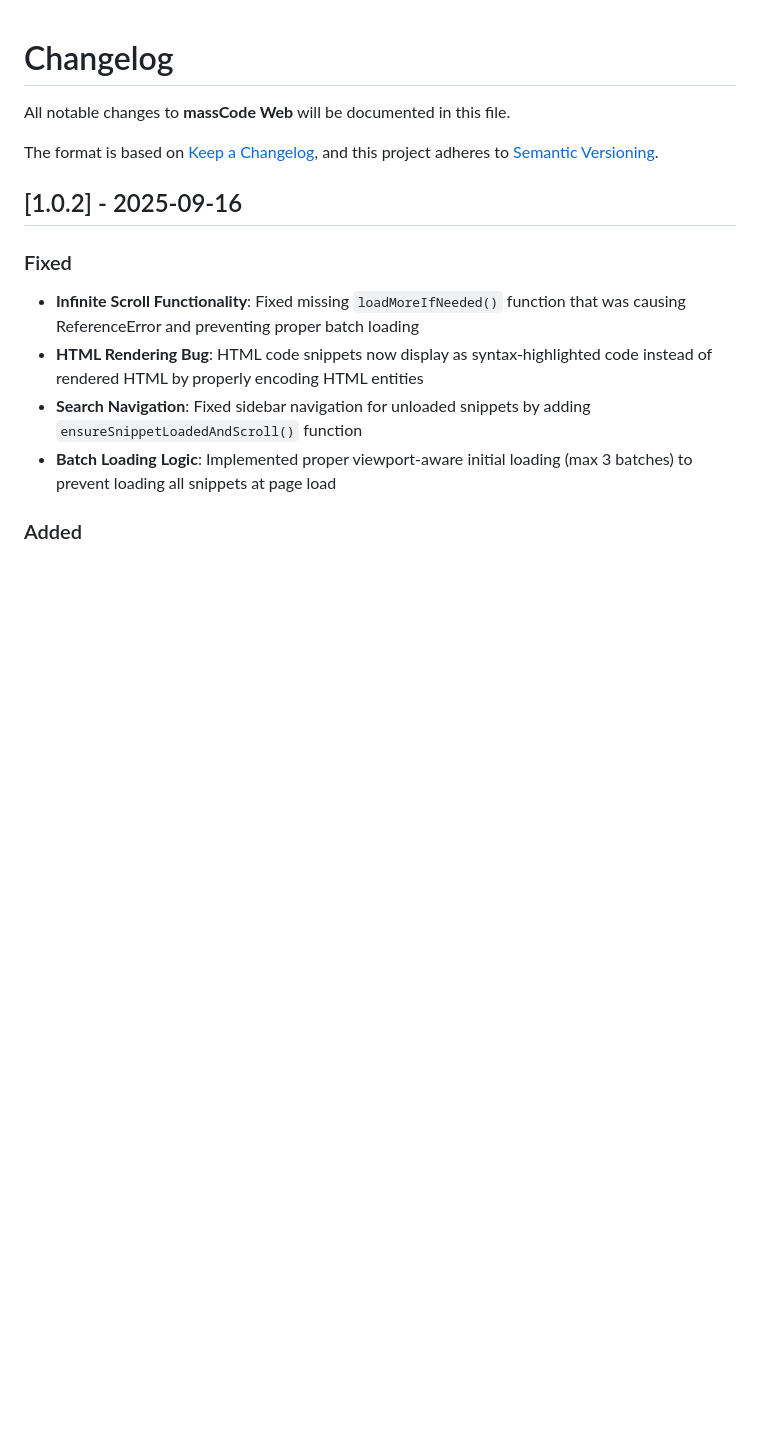
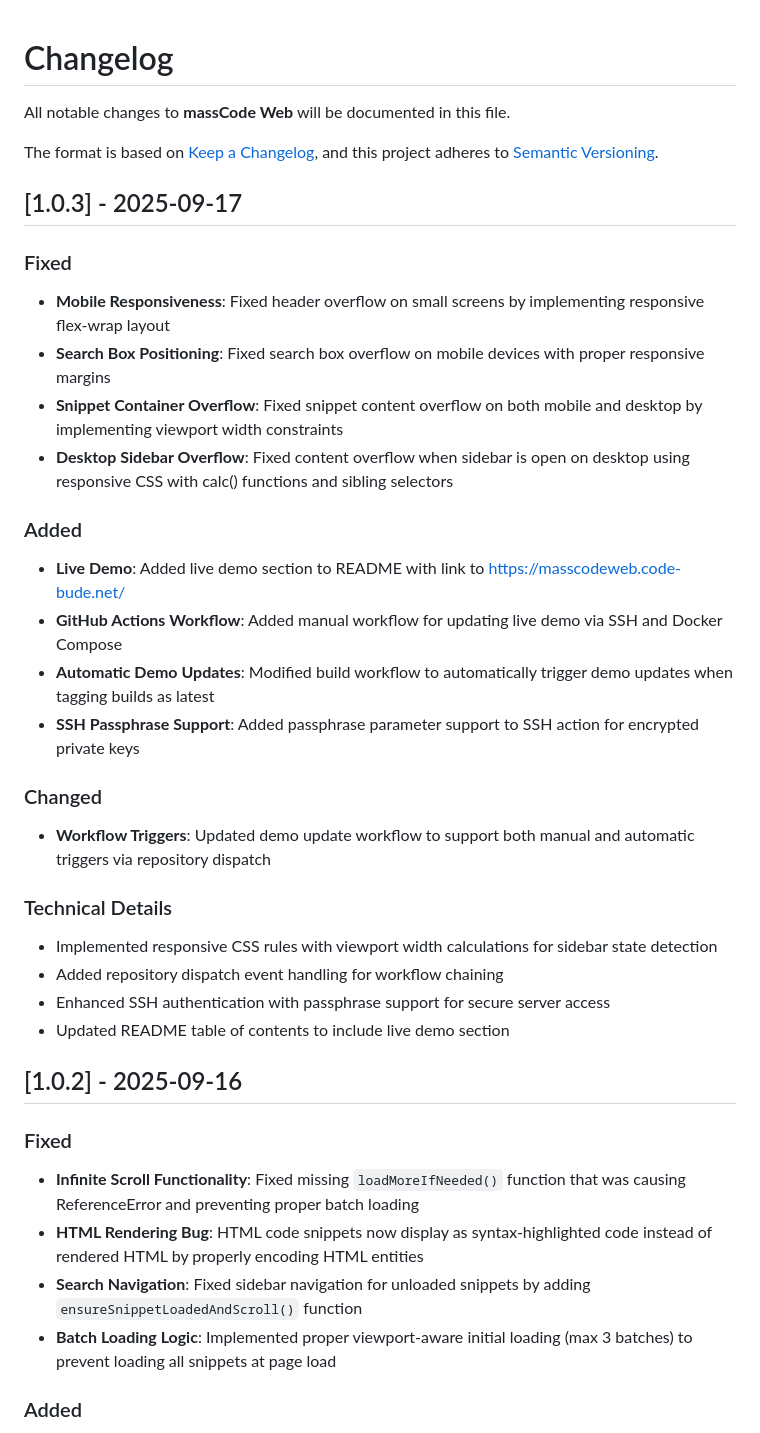
Before and after one commit to codebude/takecode, a Markdown page: CHANGELOG.md, the part around the change. Rendered like a GitHub page; blank space fills up the shorter version.

Commit message:
Release v1.0.3
- Add comprehensive changelog entry for v1.0.3
- Document all fixes and features since v1.0.2
- Include mobile responsiveness fixes, live demo, and CI/CD improvements

```diff
--- a/CHANGELOG.md
+++ b/CHANGELOG.md
@@ -4,6 +4,29 @@ All notable changes to **massCode Web** will be documented in this file.
 
 The format is based on [Keep a Changelog](https://keepachangelog.com/en/1.0.0/),
 and this project adheres to [Semantic Versioning](https://semver.org/spec/v2.0.0.html).
+
+## [1.0.3] - 2025-09-17
+
+### Fixed
+- **Mobile Responsiveness**: Fixed header overflow on small screens by implementing responsive flex-wrap layout
+- **Search Box Positioning**: Fixed search box overflow on mobile devices with proper responsive margins
+- **Snippet Container Overflow**: Fixed snippet content overflow on both mobile and desktop by implementing viewport width constraints
+- **Desktop Sidebar Overflow**: Fixed content overflow when sidebar is open on desktop using responsive CSS with calc() functions and sibling selectors
+
+### Added
+- **Live Demo**: Added live demo section to README with link to https://masscodeweb.code-bude.net/
+- **GitHub Actions Workflow**: Added manual workflow for updating live demo via SSH and Docker Compose
+- **Automatic Demo Updates**: Modified build workflow to automatically trigger demo updates when tagging builds as latest
+- **SSH Passphrase Support**: Added passphrase parameter support to SSH action for encrypted private keys
+
+### Changed
+- **Workflow Triggers**: Updated demo update workflow to support both manual and automatic triggers via repository dispatch
+
+### Technical Details
+- Implemented responsive CSS rules with viewport width calculations for sidebar state detection
+- Added repository dispatch event handling for workflow chaining
+- Enhanced SSH authentication with passphrase support for secure server access
+- Updated README table of contents to include live demo section
 
 ## [1.0.2] - 2025-09-16
 
```
